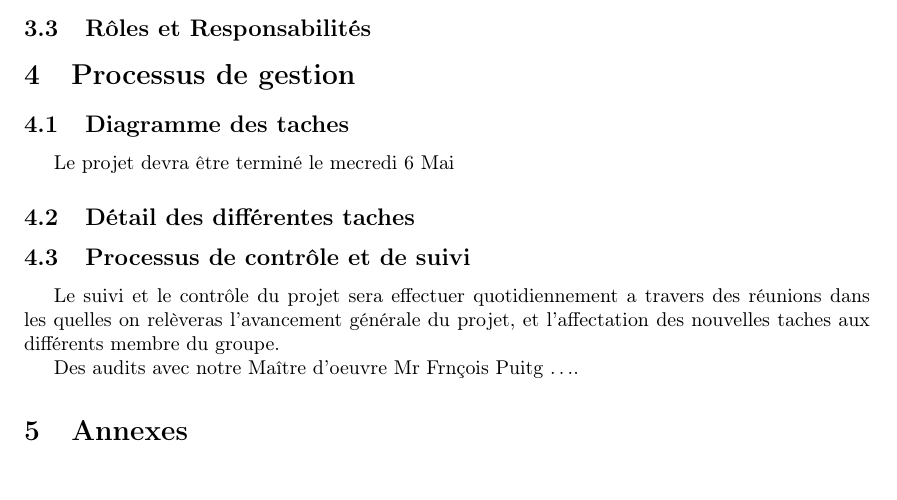
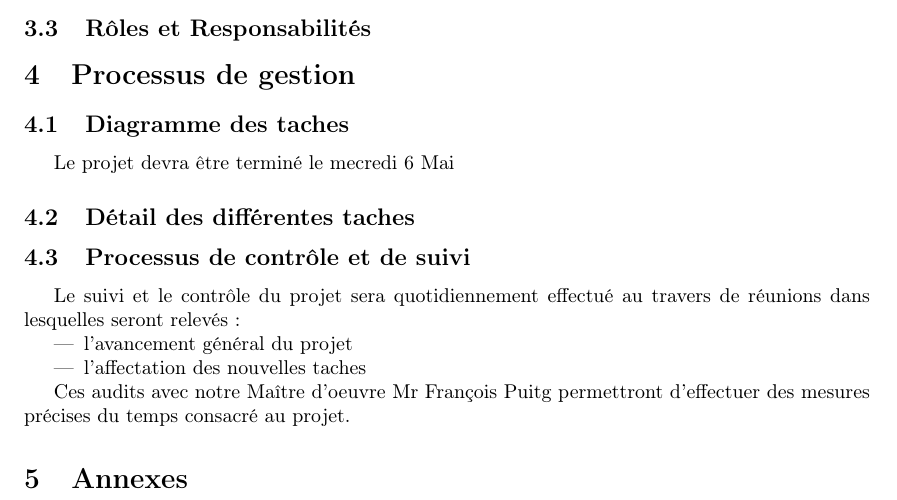
Before and after one commit to pcarrier/edu-rmiage, a LaTeX document (docs/pdl/pdl.tex, which reads docs/pdl/processus_gestion.tex): part of page 2 of 2, cut so that both start at the same text, the shorter picture padded with empty space. Compiled offline with pdfLaTeX.

Commit message:
modification processus gestion

```diff
--- a/docs/pdl/processus_gestion.tex
+++ b/docs/pdl/processus_gestion.tex
@@ -8,9 +8,13 @@ Le projet devra être terminé le mecredi 6 Mai
 
 \subsection{Processus de contrôle et de suivi}
 
-Le suivi et le contrôle du projet sera effectuer quotidiennement a travers des réunions dans les quelles on relèveras l’avancement générale du projet, et l’affectation des nouvelles taches aux différents membre du groupe.
+Le suivi et le contrôle du projet sera quotidiennement effectué au travers de réunions dans lesquelles seront relevés :
+\begin{itemize}
+ \item l'avancement général du projet
+ \item l'affectation des nouvelles taches
+\end{itemize}
 
-Des audits avec notre Maître d’oeuvre Mr Frnçois Puitg  ….
+Ces audits avec notre Maître d’oeuvre Mr François Puitg permettront d'effectuer des mesures précises du temps consacré au projet.
 
 
 %\subsection{Plan de projet}
```
